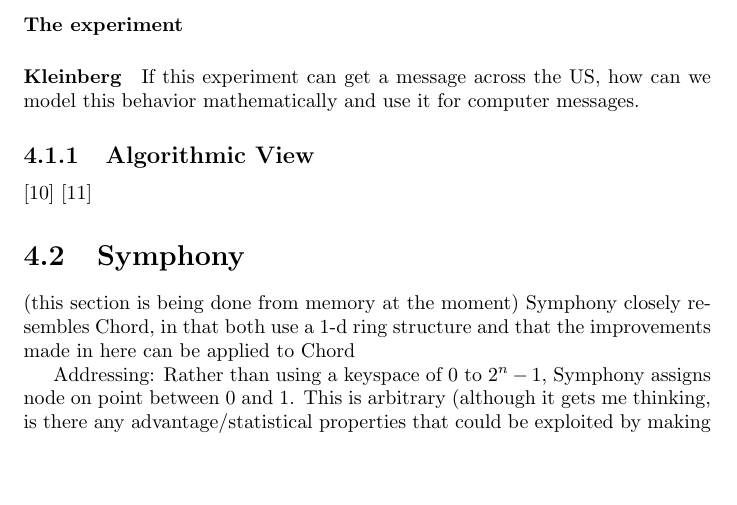
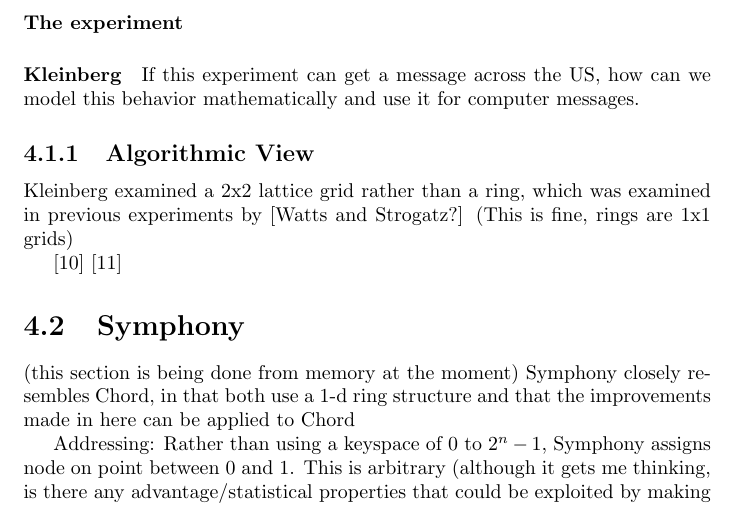
Before and after one commit to abrosen/notes, a LaTeX thesis (summaries/dht.tex): part of page 17 of 24, cut so that both start at the same text, the shorter picture padded with empty space. Compiled offline with pdfLaTeX.

Commit message:
See previous

```diff
--- a/summaries/dht.tex
+++ b/summaries/dht.tex
@@ -343,6 +343,7 @@ If this experiment can get a message across the US, how can we model this behavi
 
 
 
+Kleinberg examined a 2x2 lattice grid rather than a ring, which was examined in previous experiments by [Watts and Strogatz?]  (This is fine, rings are 1x1 grids)
 
 
 \cite{kleinberg2000navigation}
```
